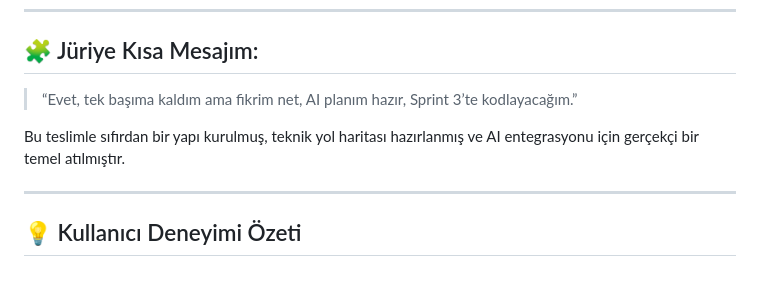
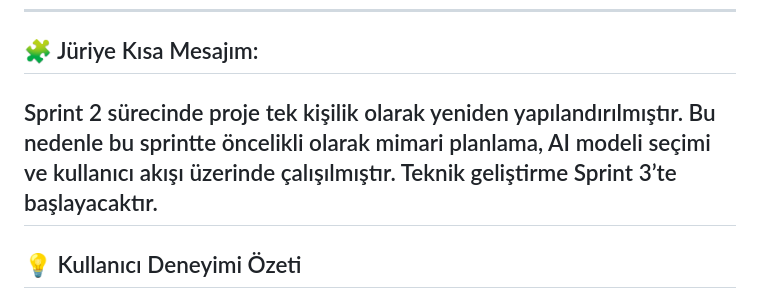
Before and after one commit to semaakdg/BioMentor, a Markdown page: README.md, the part around the change. Rendered like a GitHub page.

Commit message:
2. Sprint dosyaları eklendi

```diff
--- a/README.md
+++ b/README.md
@@ -30,10 +30,7 @@ Buna rağmen:
 
 ## 🧩 Jüriye Kısa Mesajım:
 
-> “Evet, tek başıma kaldım ama fikrim net, AI planım hazır, Sprint 3’te kodlayacağım.”
-
-Bu teslimle sıfırdan bir yapı kurulmuş, teknik yol haritası hazırlanmış ve AI entegrasyonu için gerçekçi bir temel atılmıştır.
-
+Sprint 2 sürecinde proje tek kişilik olarak yeniden yapılandırılmıştır. Bu nedenle bu sprintte öncelikli olarak mimari planlama, AI modeli seçimi ve kullanıcı akışı üzerinde çalışılmıştır. Teknik geliştirme Sprint 3’te başlayacaktır.
 ---
 
 ## 💡 Kullanıcı Deneyimi Özeti
```
